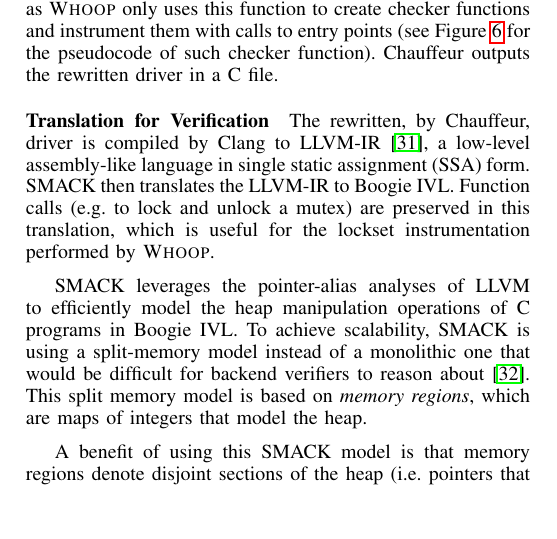
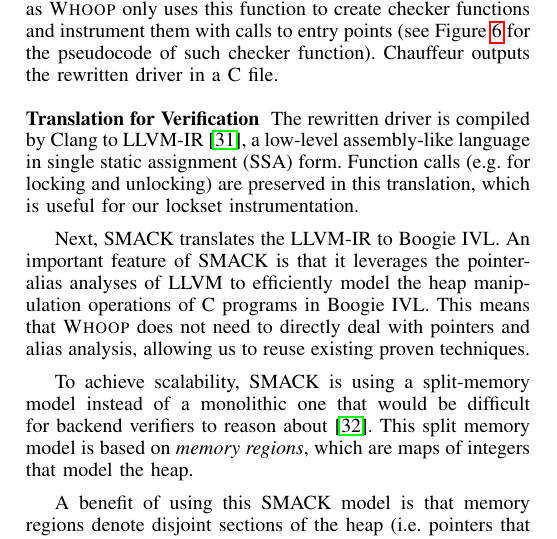
Before and after one commit to pdeligia/WhoopPaper, a LaTeX paper (paper.tex, which reads whoop.tex): part of one column of page 6 of 13, cut so that both start at the same text, the shorter picture padded with empty space. Compiled offline with pdfLaTeX.

Commit message:
updates to SMACK text

```diff
--- a/whoop.tex
+++ b/whoop.tex
@@ -173,9 +173,11 @@
 
 \medskip\noindent\textbf{Translation for Verification }
 %
-The rewritten, by Chauffeur, driver is compiled by Clang to LLVM-IR~\cite{lattner2004llvm}, a low-level assembly-like language in single static assignment (SSA) form. SMACK then translates the LLVM-IR to Boogie IVL. Function calls (e.g. to lock and unlock a mutex) are preserved in this translation, which is useful for the lockset instrumentation performed by \whoop.
+The rewritten driver is compiled by Clang to LLVM-IR~\cite{lattner2004llvm}, a low-level assembly-like language in single static assignment (SSA) form. Function calls (e.g. for locking and unlocking) are preserved in this translation, which is useful for our lockset instrumentation.
 
-SMACK leverages the pointer-alias analyses of LLVM to efficiently model the heap manipulation operations of C programs in Boogie IVL. To achieve scalability, SMACK is using a split-memory model instead of a monolithic one that would be difficult for backend verifiers to reason about~\cite{rakamaric2009scalable}. This split memory model is based on \emph{memory regions}, which are maps of integers that model the heap.
+Next, SMACK translates the LLVM-IR to Boogie IVL. An important feature of SMACK is that it leverages the pointer-alias analyses of LLVM to efficiently model the heap manipulation operations of C programs in Boogie IVL. This means that \whoop does not need to directly deal with pointers and alias analysis, allowing us to reuse existing proven techniques.
+
+To achieve scalability, SMACK is using a split-memory model instead of a monolithic one that would be difficult for backend verifiers to reason about~\cite{rakamaric2009scalable}. This split memory model is based on \emph{memory regions}, which are maps of integers that model the heap.
 
 A benefit of using this SMACK model is that memory regions denote disjoint sections of the heap (i.e. pointers that cannot alias). We leverage this knowledge inside \whoop to guide and optimize our instrumentation and analysis. In reality, this memory model is unsound ... (e.g. integers, overflow?), but for our work we assume it is sound.
 
```
